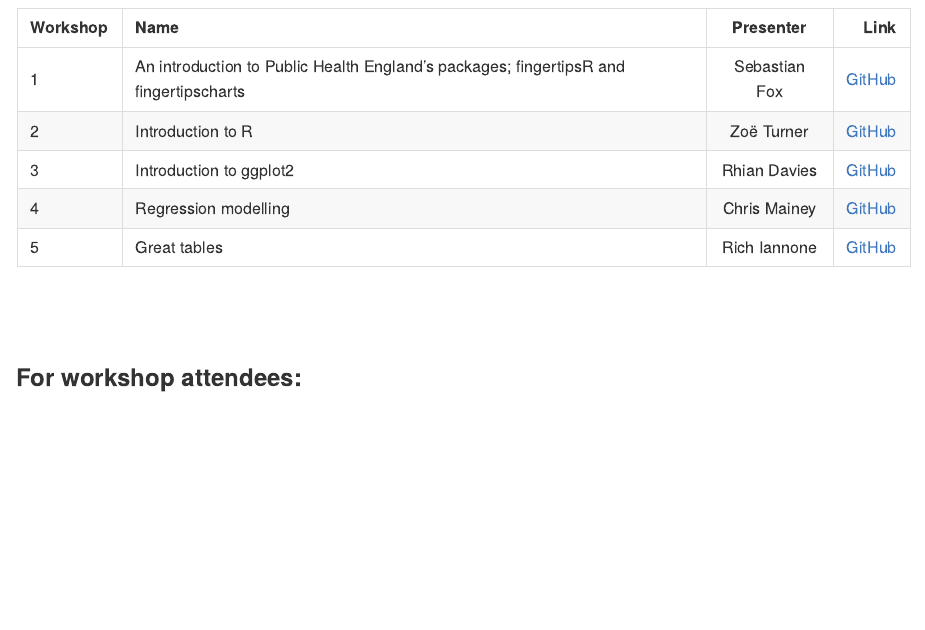
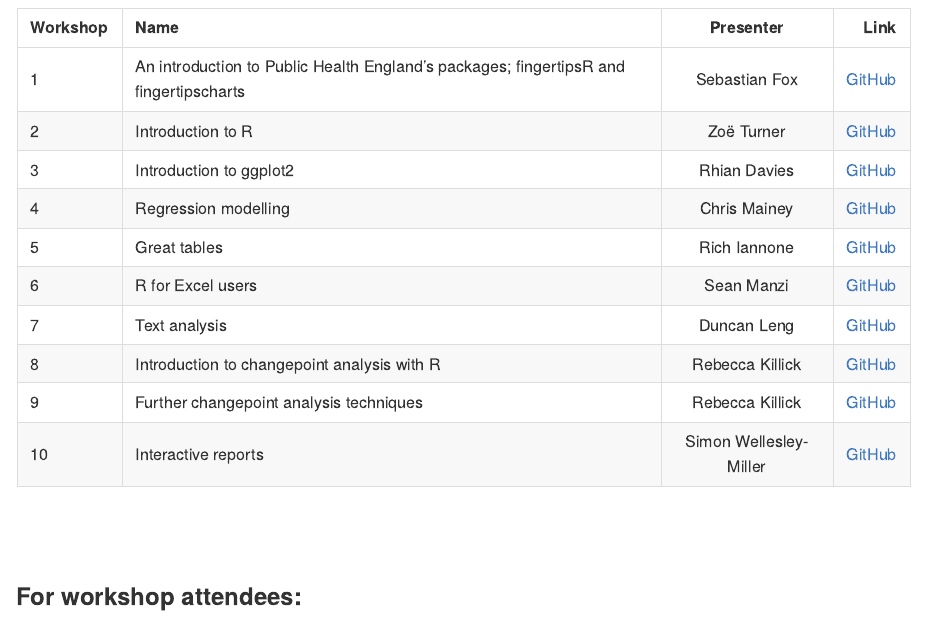
Before and after one commit to nhs-r-community/Conference_2020, an R Markdown document (README.Rmd): the page in a window 1100 px wide, from 500 px down. The pictures show the output file README.md that the author committed with the source, drawn offline in the style of GitHub.

Commit message:
Haaaaaaaaaands

```diff
--- a/README.Rmd
+++ b/README.Rmd
@@ -24,7 +24,12 @@
 | 2        | Introduction to R | Zoë Turner | [GitHub](https://github.com/nhs-r-community/intro_r) |
 | 3 | Introduction to ggplot2 | Rhian Davies | [GitHub](https://github.com/jumpingrivers/nhs-ggplot2) |
 | 4 | Regression modelling | Chris Mainey | [GitHub](https://github.com/chrismainey/Regression_Modelling_NHSR)
-| 5 | Great tables | Rich Iannone | [GitHub](https://github.com/rich-iannone/gt-workshop-2020)
+| 5 | Great tables | Rich Iannone | [GitHub](https://github.com/rich-iannone/gt-workshop-2020) |
+| 6 | R for Excel users | Sean Manzi | [GitHub](https://github.com/semanzi/R_for_Excel_users_NHSR_2020) |
+| 7 | Text analysis | Duncan Leng | [GitHub](https://github.com/dleng2242/NHS-R_2020_TextAnalysis) |
+| 8 | Introduction to changepoint analysis with R | Rebecca Killick | [GitHub](https://github.com/rkillick/intro-changepoint-course) |
+| 9 | Further changepoint analysis techniques | Rebecca Killick | [GitHub](https://github.com/rkillick/further-changepoints-course) |
+| 10 | Interactive reports | Simon Wellesley-Miller | [GitHub](https://github.com/SimonW-M/Markdown) |
 
 <br><br>
 
```
Also changed, not shown: README.md.
